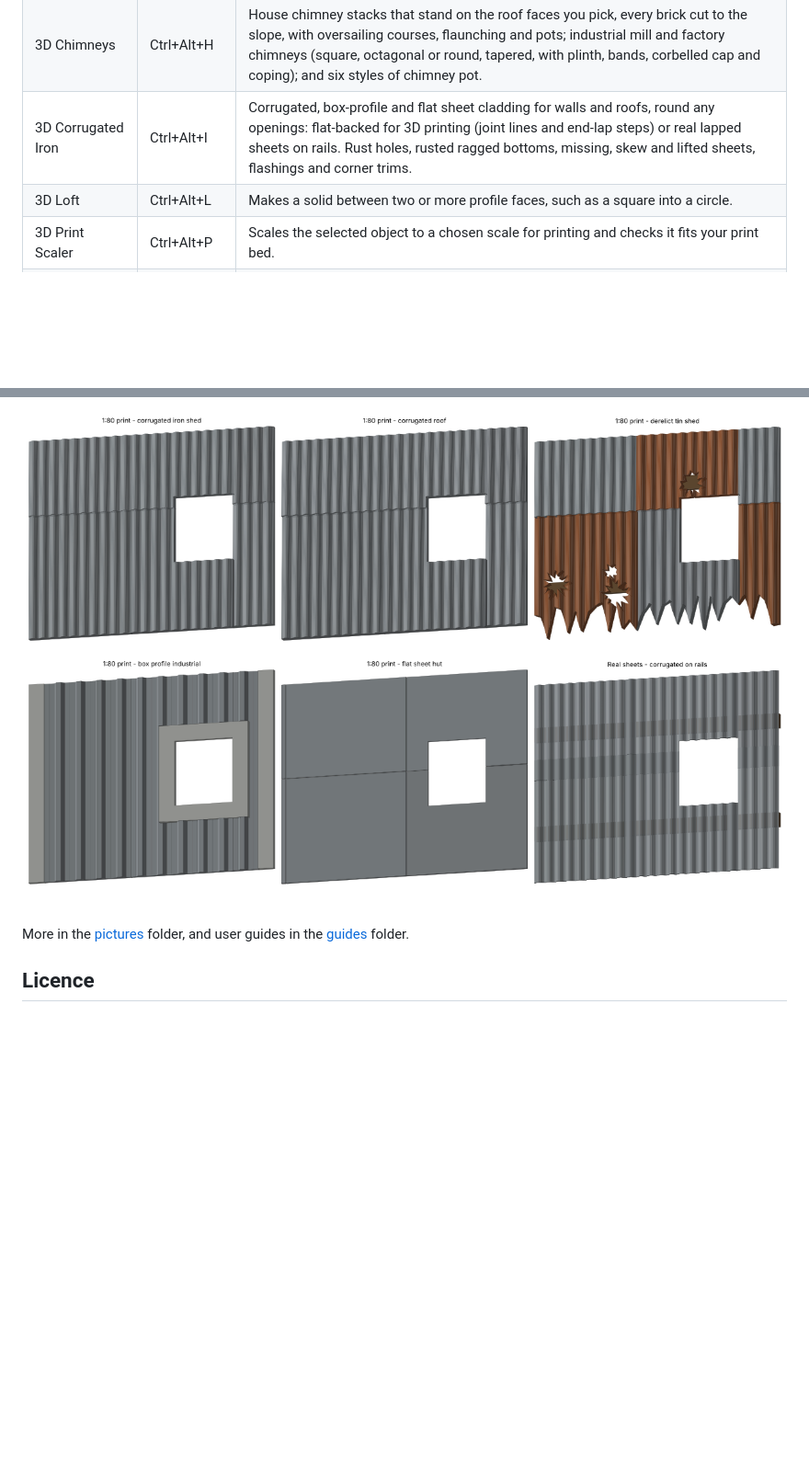
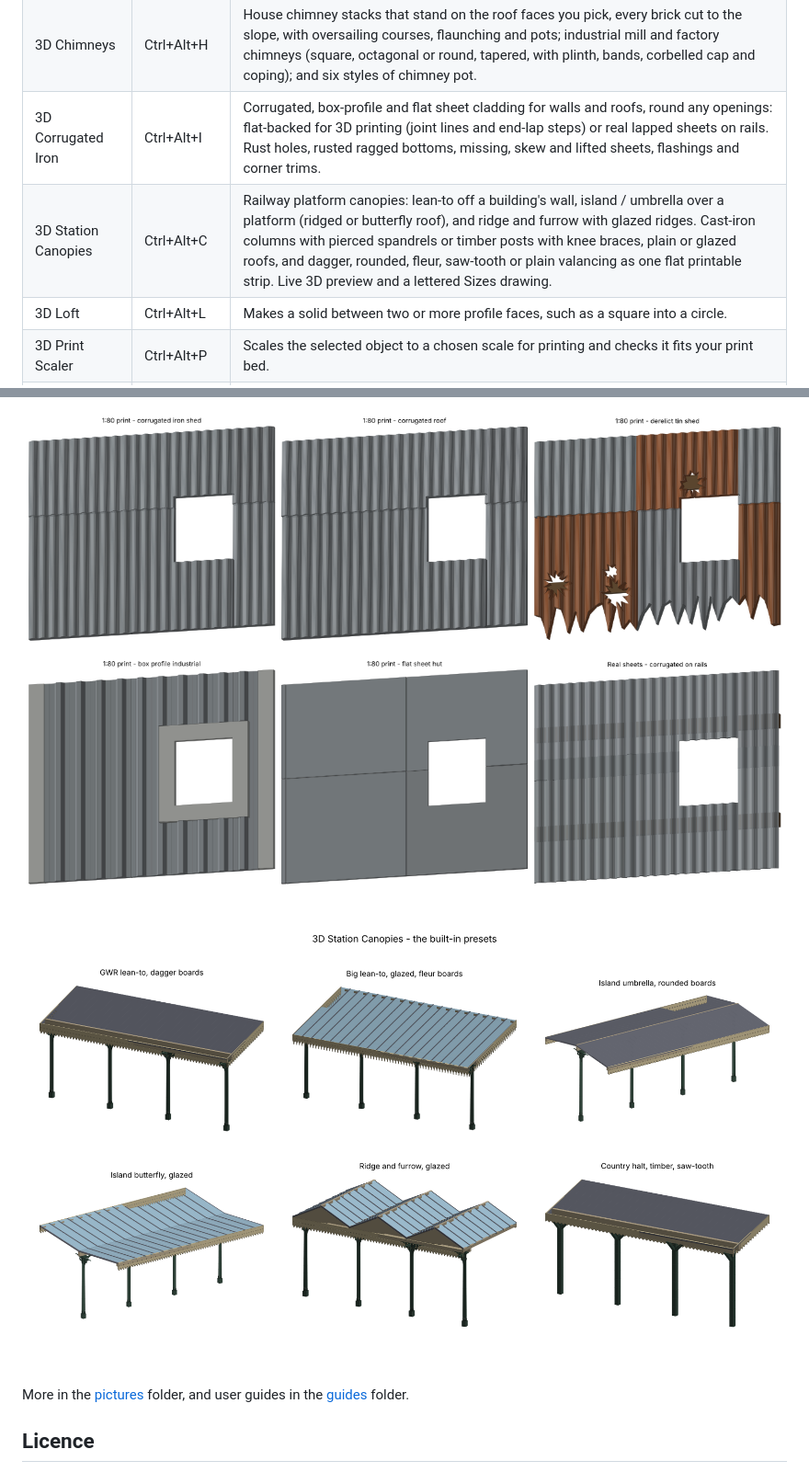
Before and after one commit to eddy-99/eddys-3d-plugins-ingetrazo, a Markdown page: README.md, 2 parts joined by grey strips. Shown at 92% size. GitHub-like rendering; pictures changed too: pictures/3D-Station-Canopies-presets.png (added); blank space fills up the shorter version.

```diff
--- a/README.md
+++ b/README.md
@@ -24,6 +24,7 @@ Every part they make is a closed, watertight solid with flat faces, ready to pri
 | 3D Wrap | Ctrl+Alt+U | Lays bricks course by course round round, square, many-sided or drawn chimneys (no seam, bonded corners, level courses stepping in up a taper), or bends any flat pattern round a solid, like Flowify. |
 | 3D Chimneys | Ctrl+Alt+H | House chimney stacks that stand on the roof faces you pick, every brick cut to the slope, with oversailing courses, flaunching and pots; industrial mill and factory chimneys (square, octagonal or round, tapered, with plinth, bands, corbelled cap and coping); and six styles of chimney pot. |
 | 3D Corrugated Iron | Ctrl+Alt+I | Corrugated, box-profile and flat sheet cladding for walls and roofs, round any openings: flat-backed for 3D printing (joint lines and end-lap steps) or real lapped sheets on rails. Rust holes, rusted ragged bottoms, missing, skew and lifted sheets, flashings and corner trims. |
+| 3D Station Canopies | Ctrl+Alt+C | Railway platform canopies: lean-to off a building's wall, island / umbrella over a platform (ridged or butterfly roof), and ridge and furrow with glazed ridges. Cast-iron columns with pierced spandrels or timber posts with knee braces, plain or glazed roofs, and dagger, rounded, fleur, saw-tooth or plain valancing as one flat printable strip. Live 3D preview and a lettered Sizes drawing. |
 | 3D Loft | Ctrl+Alt+L | Makes a solid between two or more profile faces, such as a square into a circle. |
 | 3D Print Scaler | Ctrl+Alt+P | Scales the selected object to a chosen scale for printing and checks it fits your print bed. |
 | 3D Scale Converter | Ctrl+Alt+K | A toolbar that turns real sizes (ft / in / mm) into model sizes at any scale. |
@@ -54,6 +55,8 @@ left it.
 
 ![Corrugated iron](pictures/3D-Corrugated-Iron-presets.png)
 
+![Station canopies](pictures/3D-Station-Canopies-presets.png)
+
 More in the [pictures](pictures) folder, and user guides in the [guides](guides) folder.
 
 ## Licence
```
Also changed, not shown: 4 other files.
